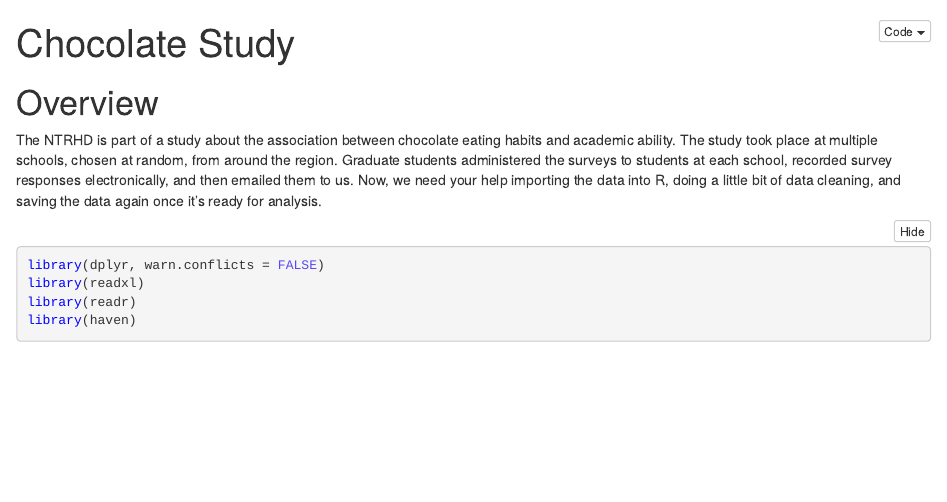
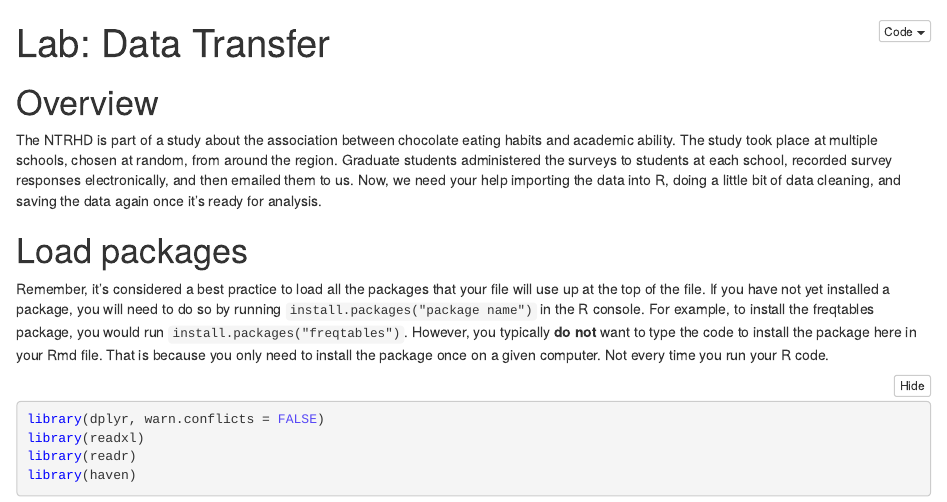
Before and after one commit to brad-cannell/epi_3_public, an R Markdown document (modules/02 Data Transfer/Code/lab_data_transfer.Rmd): the page in a window 1100 px wide, from its top. The pictures show the output file modules/02 Data Transfer/Code/lab_data_transfer.nb.html that the author committed with the source, opened offline.

Commit message:
Add note to Rmd files about installing packages before loading them

````diff
--- a/modules/02 Data Transfer/Code/lab_data_transfer.Rmd
+++ b/modules/02 Data Transfer/Code/lab_data_transfer.Rmd
@@ -1,11 +1,15 @@
 ---
-title: "Chocolate Study"
+title: "Lab: Data Transfer"
 output: html_notebook
 ---
 
 # Overview
 
 The NTRHD is part of a study about the association between chocolate eating habits and academic ability. The study took place at multiple schools, chosen at random, from around the region. Graduate students administered the surveys to students at each school, recorded survey responses electronically, and then emailed them to us. Now, we need your help importing the data into R, doing a little bit of data cleaning, and saving the data again once it’s ready for analysis.
+
+# Load packages
+
+Remember, it's considered a best practice to load all the packages that your file will use up at the top of the file. If you have not yet installed a package, you will need to do so by running `install.packages("package name")` in the R console. For example, to install the freqtables package, you would run `install.packages("freqtables")`. However, you typically **do not** want to type the code to install the package here in your Rmd file. That is because you only need to install the package once on a given computer. Not every time you run your R code.
 
 ```{r message=FALSE}
 library(dplyr, warn.conflicts = FALSE)
````
Also changed, not shown: modules/03 Measures of Occurrence/Code/lab_measures_of_occurrence.Rmd (+1 -1 lines), modules/02 Data Transfer/Code/lab_data_transfer.nb.html, modules/03 Measures of Occurrence/Code/lab_measures_of_occurrence.nb.html.
